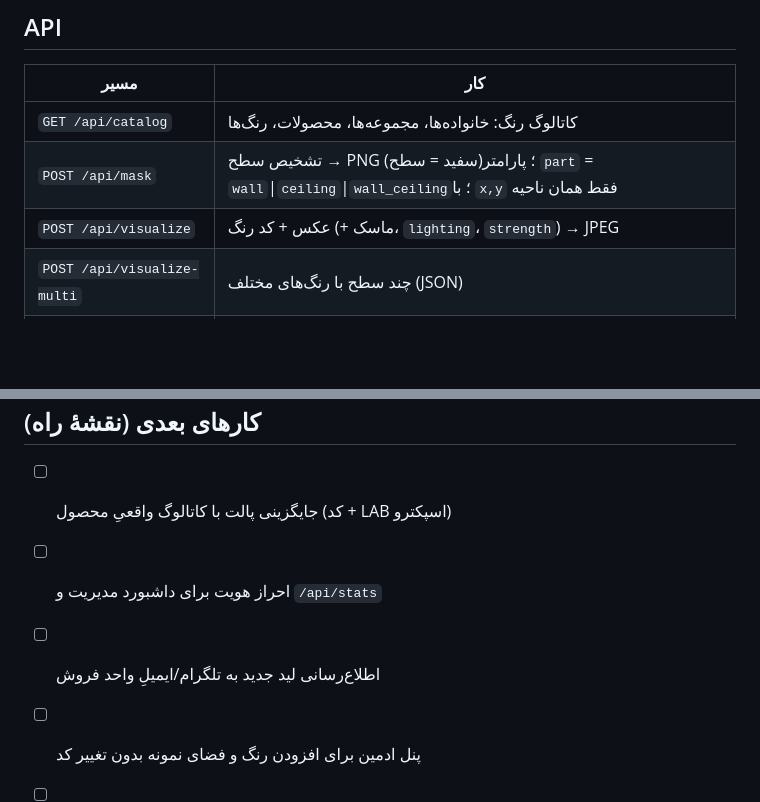
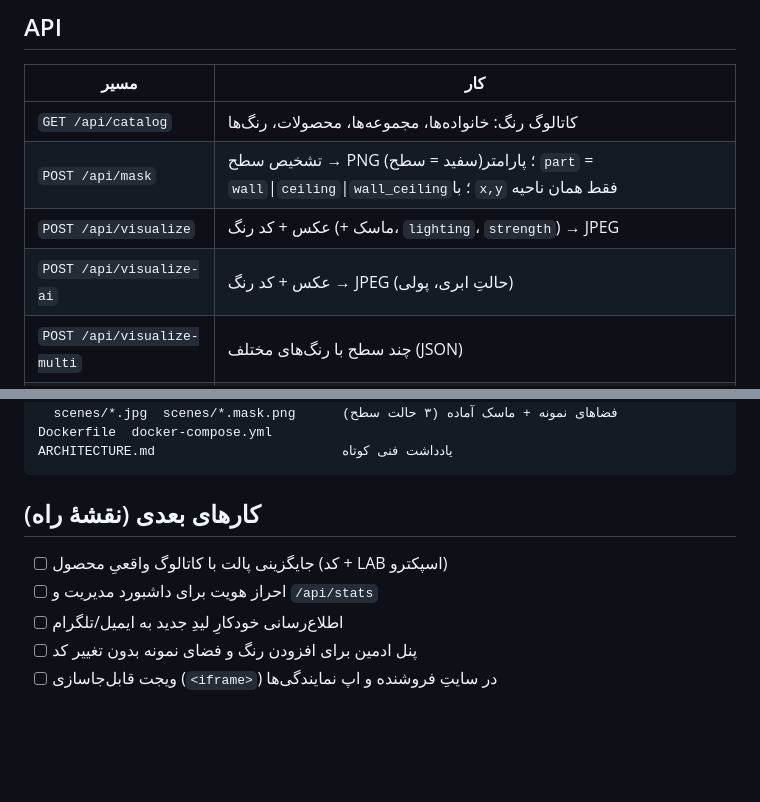
Before and after one commit to erfanmohammadi1998/rangnama, a Markdown page: README.md, 2 parts joined by grey strips. GitHub-like rendering; blank space fills up the shorter version.

```diff
--- a/README.md
+++ b/README.md
@@ -75,6 +93,7 @@ docker compose up --build
 | `GET /api/catalog` | کاتالوگ رنگ: خانواده‌ها، مجموعه‌ها، محصولات، رنگ‌ها |
 | `POST /api/mask` | تشخیص سطح → PNG (سفید = سطح)؛ پارامتر `part` = `wall`\|`ceiling`\|`wall_ceiling`؛ با `x,y` فقط همان ناحیه |
 | `POST /api/visualize` | عکس + کد رنگ (+ ماسک، `lighting`، `strength`) → JPEG |
+| `POST /api/visualize-ai` | عکس + کد رنگ → JPEG (حالتِ ابری، پولی) |
 | `POST /api/visualize-multi` | چند سطح با رنگ‌های مختلف (JSON) |
 | `POST /api/estimate` | ابعاد اتاق → مقدار رنگ |
 | `POST /api/lead` | ثبت درخواست مشاوره |
@@ -116,7 +137,7 @@ ARCHITECTURE.md                        یادداشت فنی کوتاه
 
 - [ ] جایگزینی پالت با کاتالوگ واقعیِ محصول (کد + LAB اسپکترو)
 - [ ] احراز هویت برای داشبورد مدیریت و `/api/stats`
-- [ ] اطلاع‌رسانی لید جدید به تلگرام/ایمیلِ واحد فروش
+- [ ] اطلاع‌رسانی خودکارِ لیدِ جدید به ایمیل/تلگرام
 - [ ] پنل ادمین برای افزودن رنگ و فضای نمونه بدون تغییر کد
 - [ ] ویجت قابل‌جاسازی (`<iframe>`) در سایتِ فروشنده و اپ نمایندگی‌ها
 - [ ] نسخهٔ سبک داخل مرورگر (transformers.js) برای صفر کردن بار سرور
```
Also changed, not shown: other parts of README.md (+41 -13 lines).
